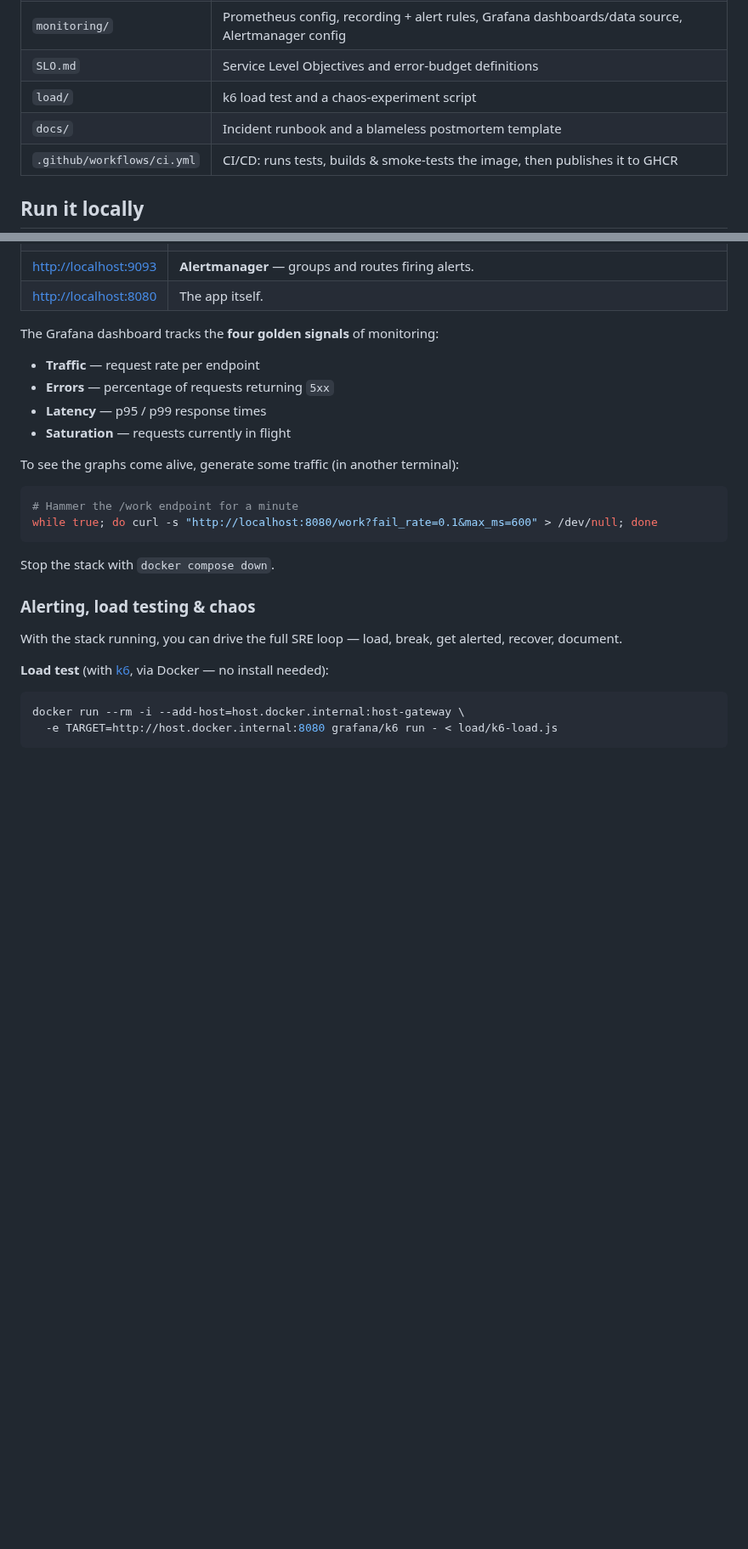
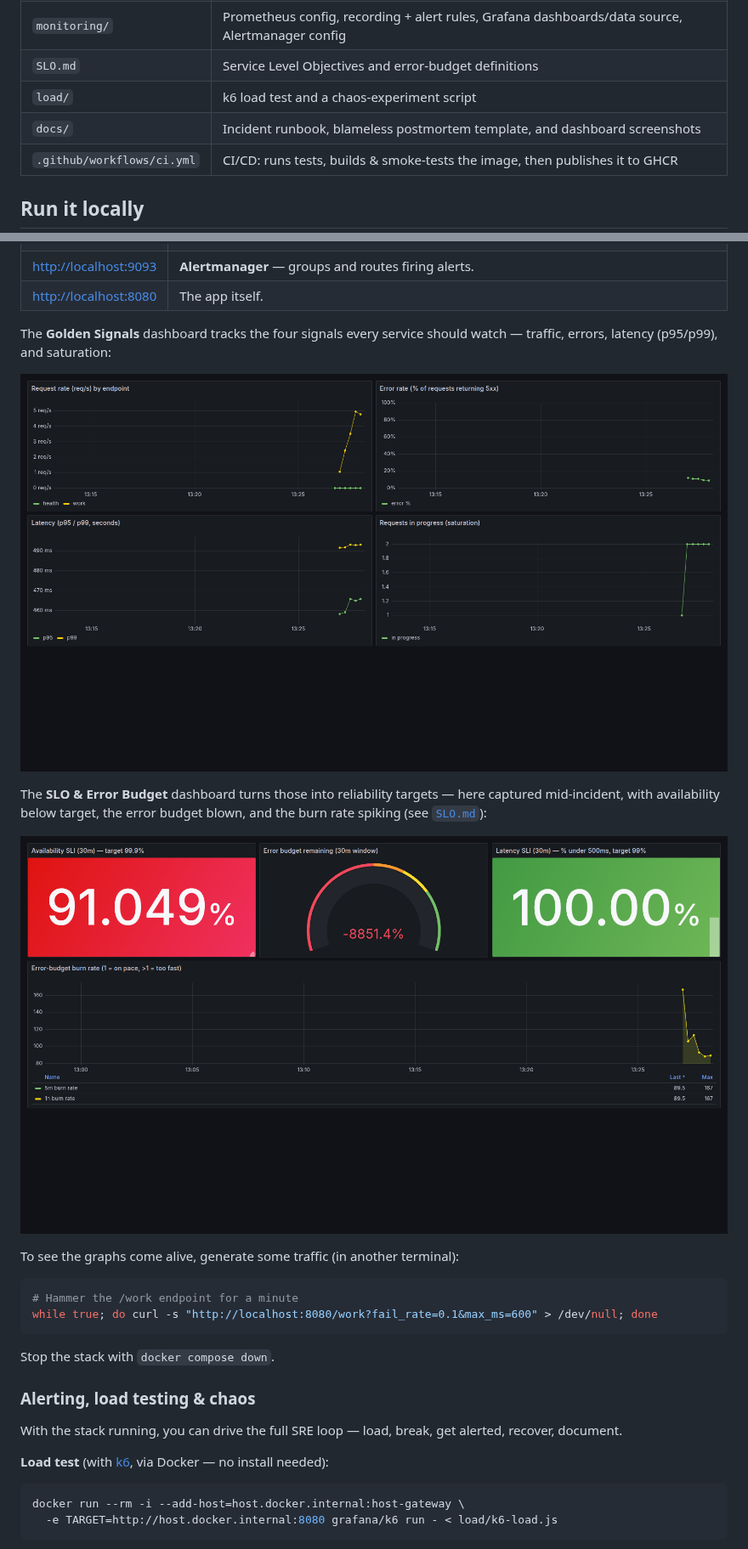
Before and after one commit to sayaksatpathi/my-first-devops-project, a Markdown page: README.md, 2 parts joined by grey strips. Shown at 85% size. GitHub-like rendering; pictures changed too: docs/screenshots/golden-signals.png (added), docs/screenshots/slo-error-budget.png (added); blank space fills up the shorter version.

```diff
--- a/README.md
+++ b/README.md
@@ -23,7 +64,7 @@ practise alerting and chaos engineering. See
 | `monitoring/` | Prometheus config, recording + alert rules, Grafana dashboards/data source, Alertmanager config |
 | `SLO.md` | Service Level Objectives and error-budget definitions |
 | `load/` | k6 load test and a chaos-experiment script |
-| `docs/` | Incident runbook and a blameless postmortem template |
+| `docs/` | Incident runbook, blameless postmortem template, and dashboard screenshots |
 | `.github/workflows/ci.yml` | CI/CD: runs tests, builds & smoke-tests the image, then publishes it to GHCR |
 
 ## Run it locally
@@ -71,12 +112,16 @@ Then open:
 | <http://localhost:9093> | **Alertmanager** — groups and routes firing alerts. |
 | <http://localhost:8080> | The app itself. |
 
-The Grafana dashboard tracks the **four golden signals** of monitoring:
+The **Golden Signals** dashboard tracks the four signals every service should
+watch — traffic, errors, latency (p95/p99), and saturation:
 
-- **Traffic** — request rate per endpoint
-- **Errors** — percentage of requests returning `5xx`
-- **Latency** — p95 / p99 response times
-- **Saturation** — requests currently in flight
+![Golden Signals dashboard](docs/screenshots/golden-signals.png)
+
+The **SLO & Error Budget** dashboard turns those into reliability targets —
+here captured mid-incident, with availability below target, the error budget
+blown, and the burn rate spiking (see [`SLO.md`](SLO.md)):
+
+![SLO and Error Budget dashboard](docs/screenshots/slo-error-budget.png)
 
 To see the graphs come alive, generate some traffic (in another terminal):
 
```
Also changed, not shown: other parts of README.md (+58 -11 lines), docs/screenshots/prometheus-alerts.png (added), 2 other files.
